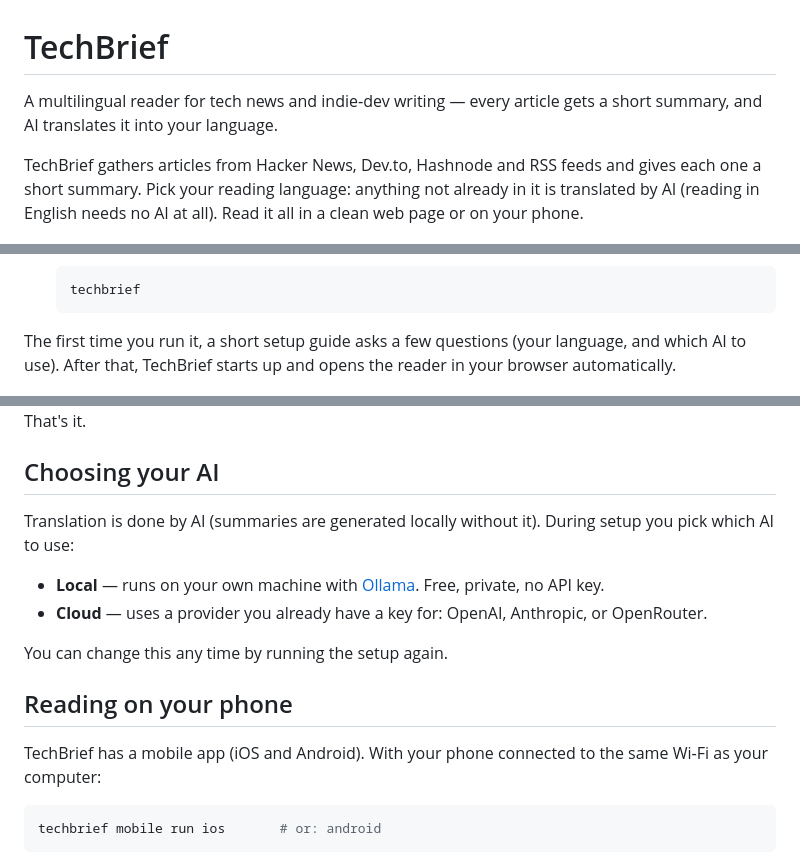
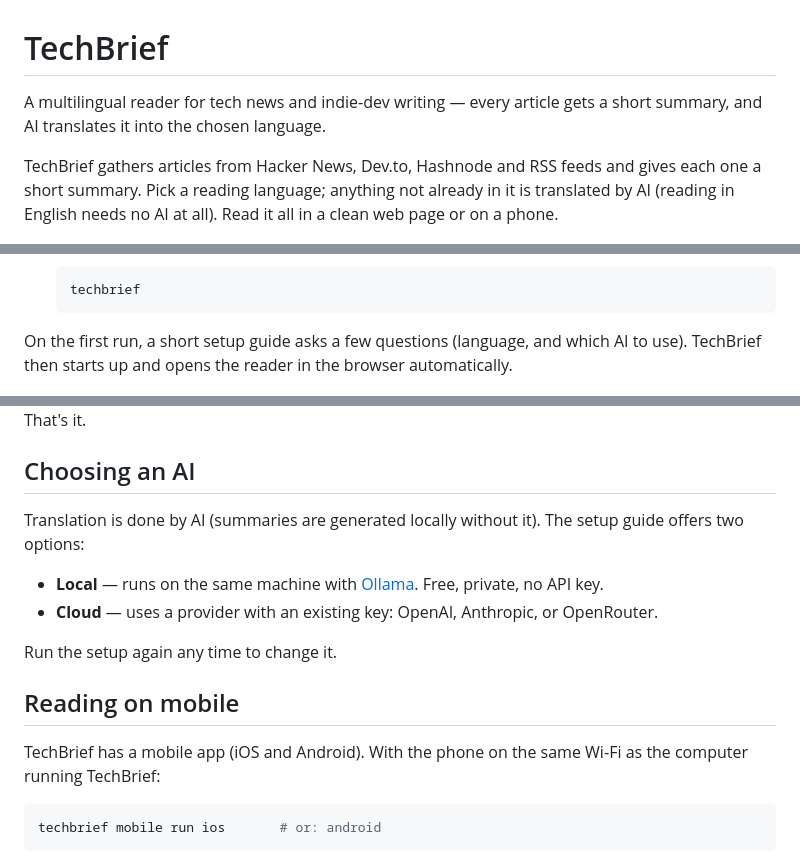
Before and after one commit to pubwave/techbrief, a Markdown page: README.md, 3 parts joined by grey strips. Rendered like a GitHub page.

Commit message:
docs: use neutral wording (drop you/your)
Co-Authored-By: Claude Opus 4.8 <noreply@anthropic.com>

````diff
--- a/README.md
+++ b/README.md
@@ -1,12 +1,12 @@
 # TechBrief
 
 A multilingual reader for tech news and indie‑dev writing — every article gets a
-short summary, and AI translates it into your language.
+short summary, and AI translates it into the chosen language.
 
 TechBrief gathers articles from Hacker News, Dev.to, Hashnode and RSS feeds and
-gives each one a short summary. Pick your reading language: anything not already
-in it is translated by AI (reading in English needs no AI at all). Read it all
-in a clean web page or on your phone.
+gives each one a short summary. Pick a reading language; anything not already in
+it is translated by AI (reading in English needs no AI at all). Read it all in a
+clean web page or on a phone.
 
 <img src="https://raw.githubusercontent.com/pubwave/techbrief/main/assets/home/web-reader.png" alt="The TechBrief web reader" width="900">
 
@@ -26,30 +26,30 @@ Requires [Node.js 20 or newer](https://nodejs.org/).
    techbrief
    ```
 
-The first time you run it, a short setup guide asks a few questions (your
-language, and which AI to use). After that, TechBrief starts up and opens the
-reader in your browser automatically.
+On the first run, a short setup guide asks a few questions (language, and which
+AI to use). TechBrief then starts up and opens the reader in the browser
+automatically.
 
 <img src="https://raw.githubusercontent.com/pubwave/techbrief/main/assets/home/cli-setup.png" alt="First-run setup guide" width="900">
 
 That's it.
 
-## Choosing your AI
+## Choosing an AI
 
-Translation is done by AI (summaries are generated locally without it). During
-setup you pick which AI to use:
+Translation is done by AI (summaries are generated locally without it). The setup
+guide offers two options:
 
-- **Local** — runs on your own machine with [Ollama](https://ollama.com/). Free,
+- **Local** — runs on the same machine with [Ollama](https://ollama.com/). Free,
   private, no API key.
-- **Cloud** — uses a provider you already have a key for: OpenAI, Anthropic, or
+- **Cloud** — uses a provider with an existing key: OpenAI, Anthropic, or
   OpenRouter.
 
-You can change this any time by running the setup again.
+Run the setup again any time to change it.
 
-## Reading on your phone
+## Reading on mobile
 
-TechBrief has a mobile app (iOS and Android). With your phone connected to the
-same Wi‑Fi as your computer:
+TechBrief has a mobile app (iOS and Android). With the phone on the same Wi‑Fi as
+the computer running TechBrief:
 
 ```bash
 techbrief mobile run ios       # or: android
````
Also changed, not shown: other parts of README.md (+5 -5 lines).
